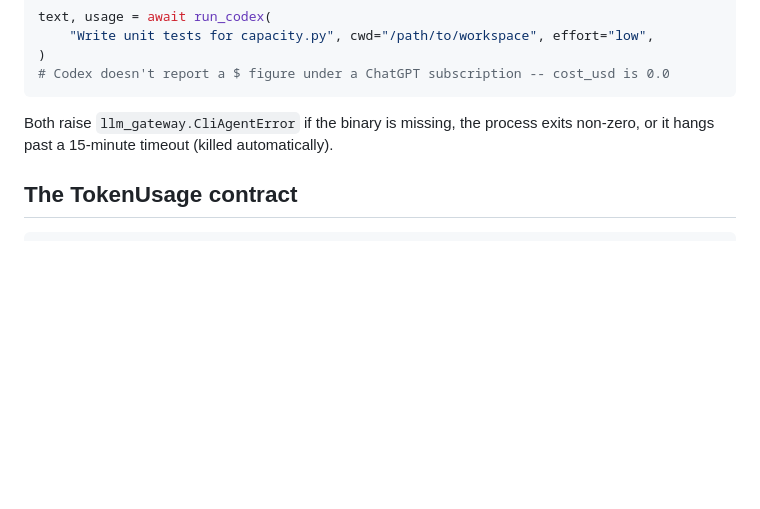
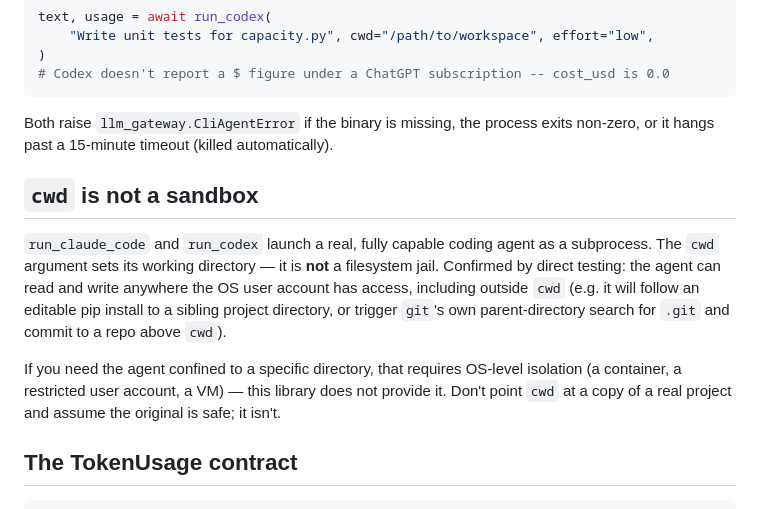
Before and after one commit to gwogo-r/llm-gateway, a Markdown page: README.md, the part around the change. GitHub-like rendering; blank space fills up the shorter version.

````diff
--- a/README.md
+++ b/README.md
@@ -60,6 +60,12 @@ text, usage = await run_codex(
 
 Both raise `llm_gateway.CliAgentError` if the binary is missing, the process exits non-zero, or it hangs past a 15-minute timeout (killed automatically).
 
+## `cwd` is not a sandbox
+
+`run_claude_code` and `run_codex` launch a real, fully capable coding agent as a subprocess. The `cwd` argument sets its working directory — it is **not** a filesystem jail. Confirmed by direct testing: the agent can read and write anywhere the OS user account has access, including outside `cwd` (e.g. it will follow an editable pip install to a sibling project directory, or trigger `git`'s own parent-directory search for `.git` and commit to a repo above `cwd`).
+
+If you need the agent confined to a specific directory, that requires OS-level isolation (a container, a restricted user account, a VM) — this library does not provide it. Don't point `cwd` at a copy of a real project and assume the original is safe; it isn't.
+
 ## The TokenUsage contract
 
 ```python
````
Also changed, not shown: README.ru.md (+6 -0 lines).
